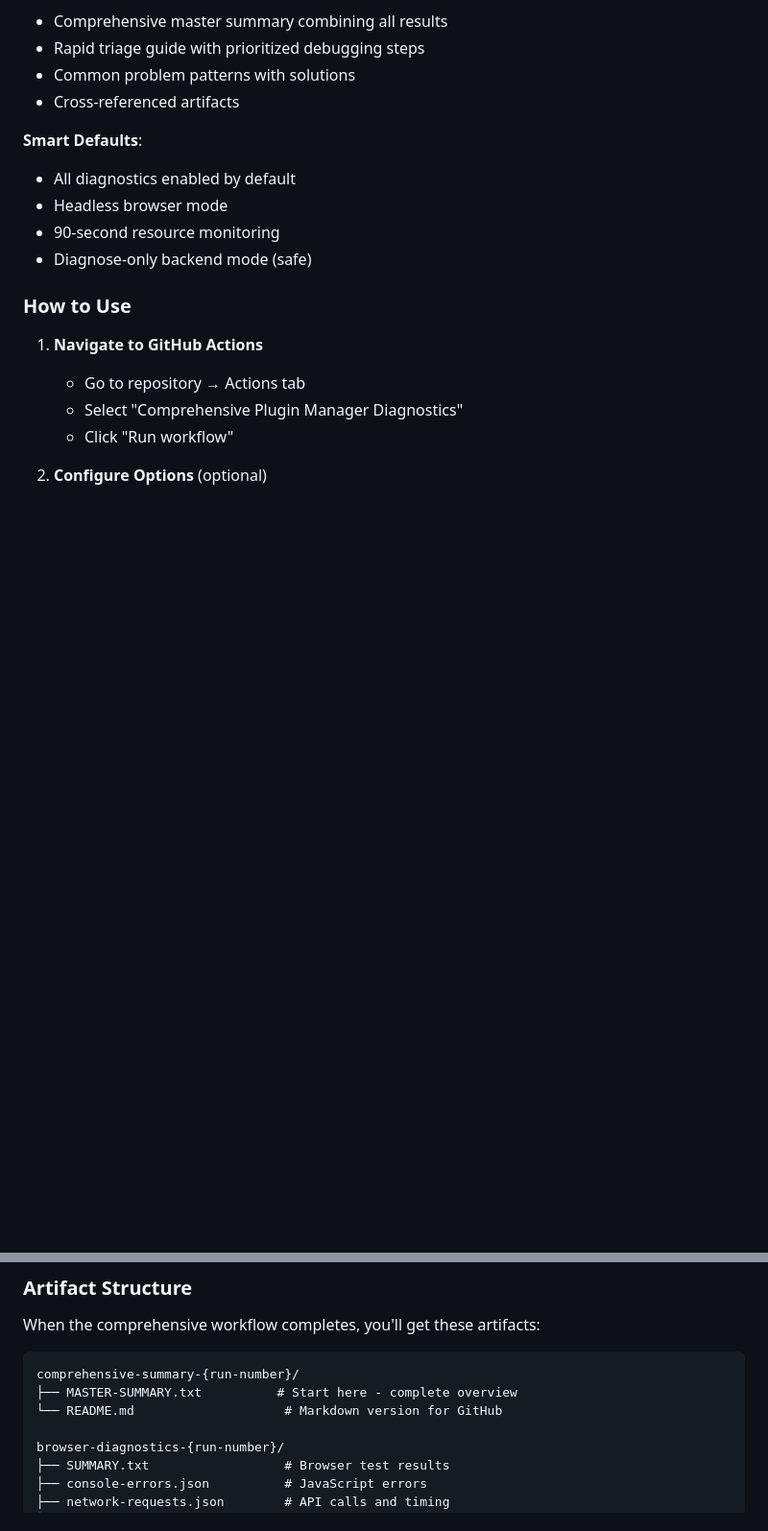
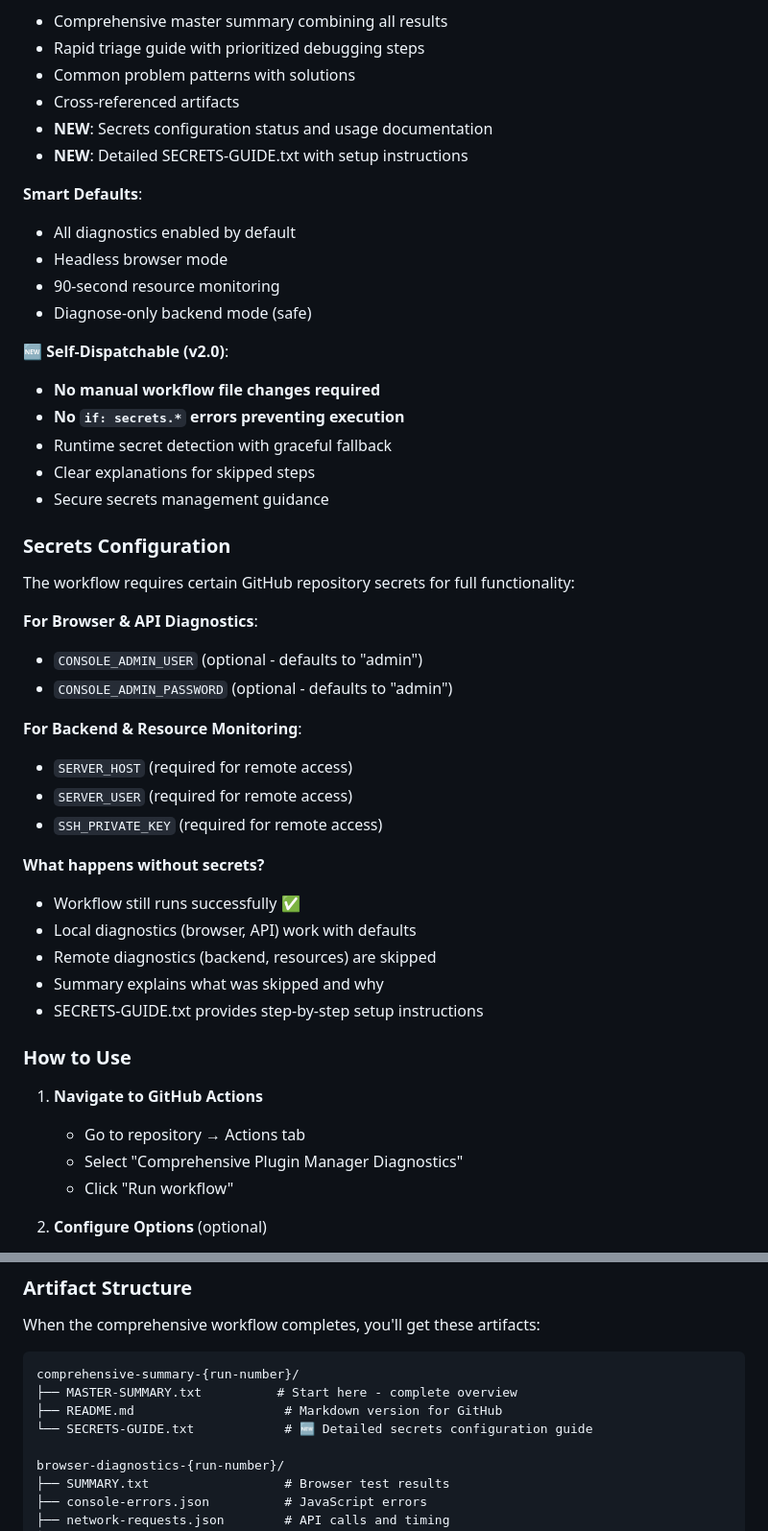
Before and after one commit to Festas/Minecraft-Server, a Markdown page: docs/DIAGNOSTICS-GUIDE.md, 2 parts joined by grey strips. Shown at 96% size. GitHub-like rendering; blank space fills up the shorter version.

Commit message:
Update diagnostics documentation with v2.0 improvements
Co-authored-by: Festas <245144013+Festas@users.noreply.github.com>

````diff
--- a/docs/DIAGNOSTICS-GUIDE.md
+++ b/docs/DIAGNOSTICS-GUIDE.md
@@ -180,12 +211,41 @@ The **Comprehensive Plugin Manager Diagnostics** workflow (`.github/workflows/co
 - Rapid triage guide with prioritized debugging steps
 - Common problem patterns with solutions
 - Cross-referenced artifacts
+- **NEW**: Secrets configuration status and usage documentation
+- **NEW**: Detailed SECRETS-GUIDE.txt with setup instructions
 
 **Smart Defaults**:
 - All diagnostics enabled by default
 - Headless browser mode
 - 90-second resource monitoring
 - Diagnose-only backend mode (safe)
+
+**🆕 Self-Dispatchable (v2.0)**:
+- **No manual workflow file changes required**
+- **No `if: secrets.*` errors preventing execution**
+- Runtime secret detection with graceful fallback
+- Clear explanations for skipped steps
+- Secure secrets management guidance
+
+### Secrets Configuration
+
+The workflow requires certain GitHub repository secrets for full functionality:
+
+**For Browser & API Diagnostics**:
+- `CONSOLE_ADMIN_USER` (optional - defaults to "admin")
+- `CONSOLE_ADMIN_PASSWORD` (optional - defaults to "admin")
+
+**For Backend & Resource Monitoring**:
+- `SERVER_HOST` (required for remote access)
+- `SERVER_USER` (required for remote access)
+- `SSH_PRIVATE_KEY` (required for remote access)
+
+**What happens without secrets?**
+- Workflow still runs successfully ✅
+- Local diagnostics (browser, API) work with defaults
+- Remote diagnostics (backend, resources) are skipped
+- Summary explains what was skipped and why
+- SECRETS-GUIDE.txt provides step-by-step setup instructions
 
 ### How to Use
 
@@ -213,7 +273,8 @@ When the comprehensive workflow completes, you'll get these artifacts:
 ```
 comprehensive-summary-{run-number}/
 ├── MASTER-SUMMARY.txt          # Start here - complete overview
-└── README.md                    # Markdown version for GitHub
+├── README.md                    # Markdown version for GitHub
+└── SECRETS-GUIDE.txt            # 🆕 Detailed secrets configuration guide
 
 browser-diagnostics-{run-number}/
 ├── SUMMARY.txt                  # Browser test results
````
Also changed, not shown: other parts of docs/DIAGNOSTICS-GUIDE.md (+31 -0 lines).
